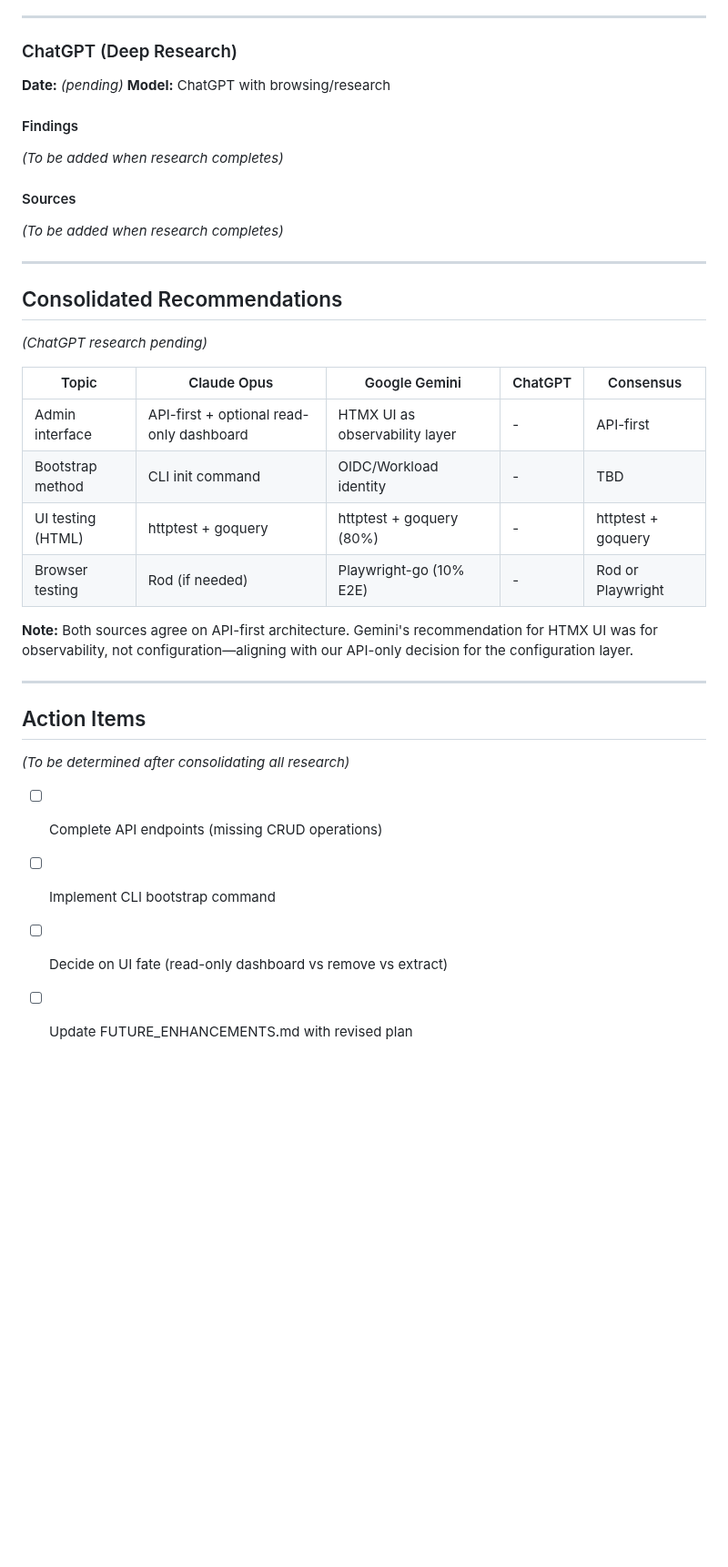
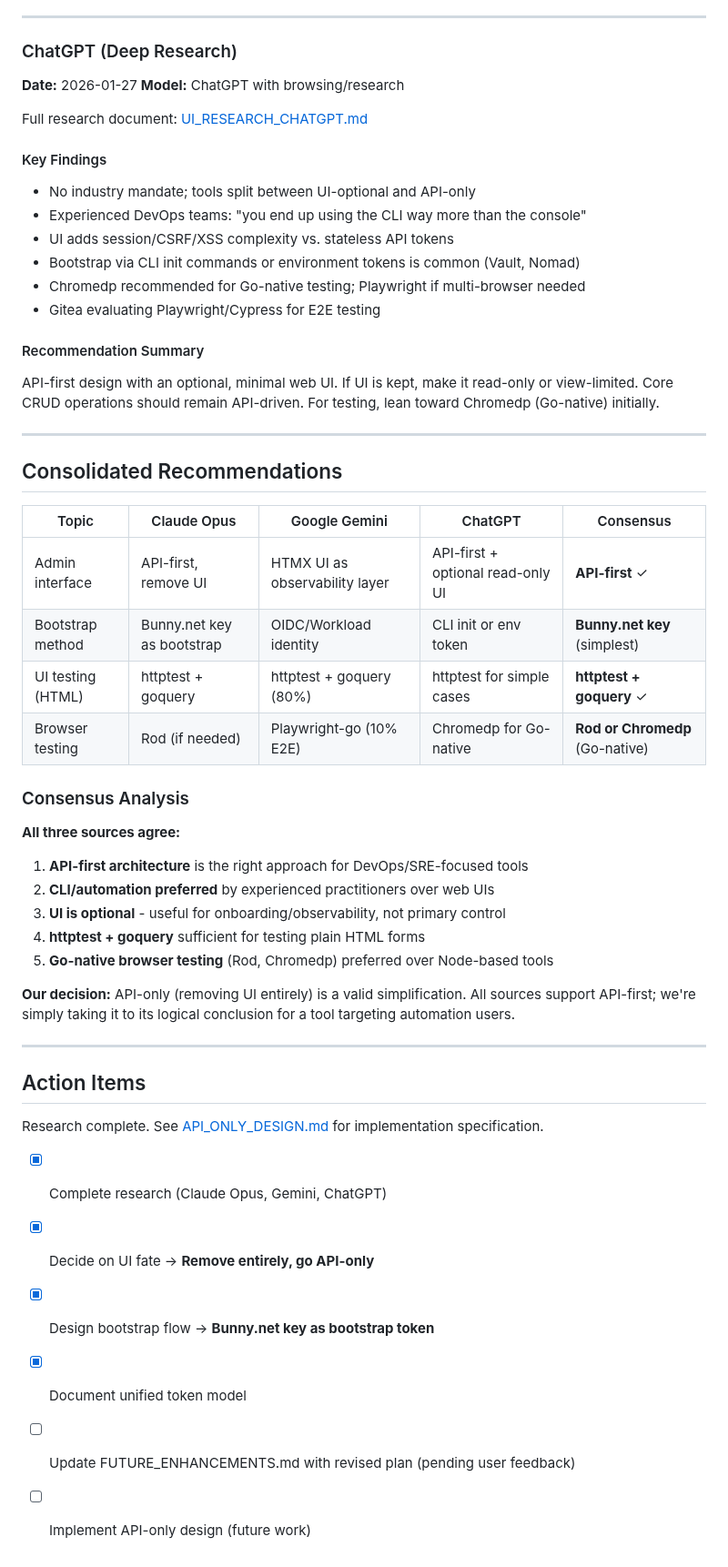
Before and after one commit to sipico/bunny-api-proxy, a Markdown page: .claude/dev/UI_RESEARCH.md, the part around the change. Shown at 91% size. GitHub-like rendering; blank space fills up the shorter version.

```diff
--- a/.claude/dev/UI_RESEARCH.md
+++ b/.claude/dev/UI_RESEARCH.md
@@ -451,39 +451,55 @@ Gemini recommended HTMX-enhanced UI with hybrid auth (sessions for UI, tokens fo
 
 ### ChatGPT (Deep Research)
 
-**Date:** *(pending)*
+**Date:** 2026-01-27
 **Model:** ChatGPT with browsing/research
 
-#### Findings
+Full research document: [UI_RESEARCH_CHATGPT.md](UI_RESEARCH_CHATGPT.md)
 
-*(To be added when research completes)*
+#### Key Findings
 
-#### Sources
+- No industry mandate; tools split between UI-optional and API-only
+- Experienced DevOps teams: "you end up using the CLI way more than the console"
+- UI adds session/CSRF/XSS complexity vs. stateless API tokens
+- Bootstrap via CLI init commands or environment tokens is common (Vault, Nomad)
+- Chromedp recommended for Go-native testing; Playwright if multi-browser needed
+- Gitea evaluating Playwright/Cypress for E2E testing
 
-*(To be added when research completes)*
+#### Recommendation Summary
+
+API-first design with an optional, minimal web UI. If UI is kept, make it read-only or view-limited. Core CRUD operations should remain API-driven. For testing, lean toward Chromedp (Go-native) initially.
 
 ---
 
 ## Consolidated Recommendations
 
-*(ChatGPT research pending)*
-
 | Topic | Claude Opus | Google Gemini | ChatGPT | Consensus |
 |-------|-------------|---------------|---------|-----------|
-| Admin interface | API-first + optional read-only dashboard | HTMX UI as observability layer | - | API-first |
-| Bootstrap method | CLI init command | OIDC/Workload identity | - | TBD |
-| UI testing (HTML) | httptest + goquery | httptest + goquery (80%) | - | httptest + goquery |
-| Browser testing | Rod (if needed) | Playwright-go (10% E2E) | - | Rod or Playwright |
+| Admin interface | API-first, remove UI | HTMX UI as observability layer | API-first + optional read-only UI | **API-first** ✓ |
+| Bootstrap method | Bunny.net key as bootstrap | OIDC/Workload identity | CLI init or env token | **Bunny.net key** (simplest) |
+| UI testing (HTML) | httptest + goquery | httptest + goquery (80%) | httptest for simple cases | **httptest + goquery** ✓ |
+| Browser testing | Rod (if needed) | Playwright-go (10% E2E) | Chromedp for Go-native | **Rod or Chromedp** (Go-native) |
 
-**Note:** Both sources agree on API-first architecture. Gemini's recommendation for HTMX UI was for observability, not configuration—aligning with our API-only decision for the configuration layer.
+### Consensus Analysis
+
+**All three sources agree:**
+1. **API-first architecture** is the right approach for DevOps/SRE-focused tools
+2. **CLI/automation preferred** by experienced practitioners over web UIs
+3. **UI is optional** - useful for onboarding/observability, not primary control
+4. **httptest + goquery** sufficient for testing plain HTML forms
+5. **Go-native browser testing** (Rod, Chromedp) preferred over Node-based tools
+
+**Our decision:** API-only (removing UI entirely) is a valid simplification. All sources support API-first; we're simply taking it to its logical conclusion for a tool targeting automation users.
 
 ---
 
 ## Action Items
 
-*(To be determined after consolidating all research)*
+Research complete. See [API_ONLY_DESIGN.md](API_ONLY_DESIGN.md) for implementation specification.
 
-- [ ] Complete API endpoints (missing CRUD operations)
-- [ ] Implement CLI bootstrap command
-- [ ] Decide on UI fate (read-only dashboard vs remove vs extract)
-- [ ] Update FUTURE_ENHANCEMENTS.md with revised plan
+- [x] Complete research (Claude Opus, Gemini, ChatGPT)
+- [x] Decide on UI fate → **Remove entirely, go API-only**
+- [x] Design bootstrap flow → **Bunny.net key as bootstrap token**
+- [x] Document unified token model
+- [ ] Update FUTURE_ENHANCEMENTS.md with revised plan (pending user feedback)
+- [ ] Implement API-only design (future work)
```
Also changed, not shown: .claude/dev/UI_RESEARCH_CHATGPT.md (added, +251 -0 lines).
